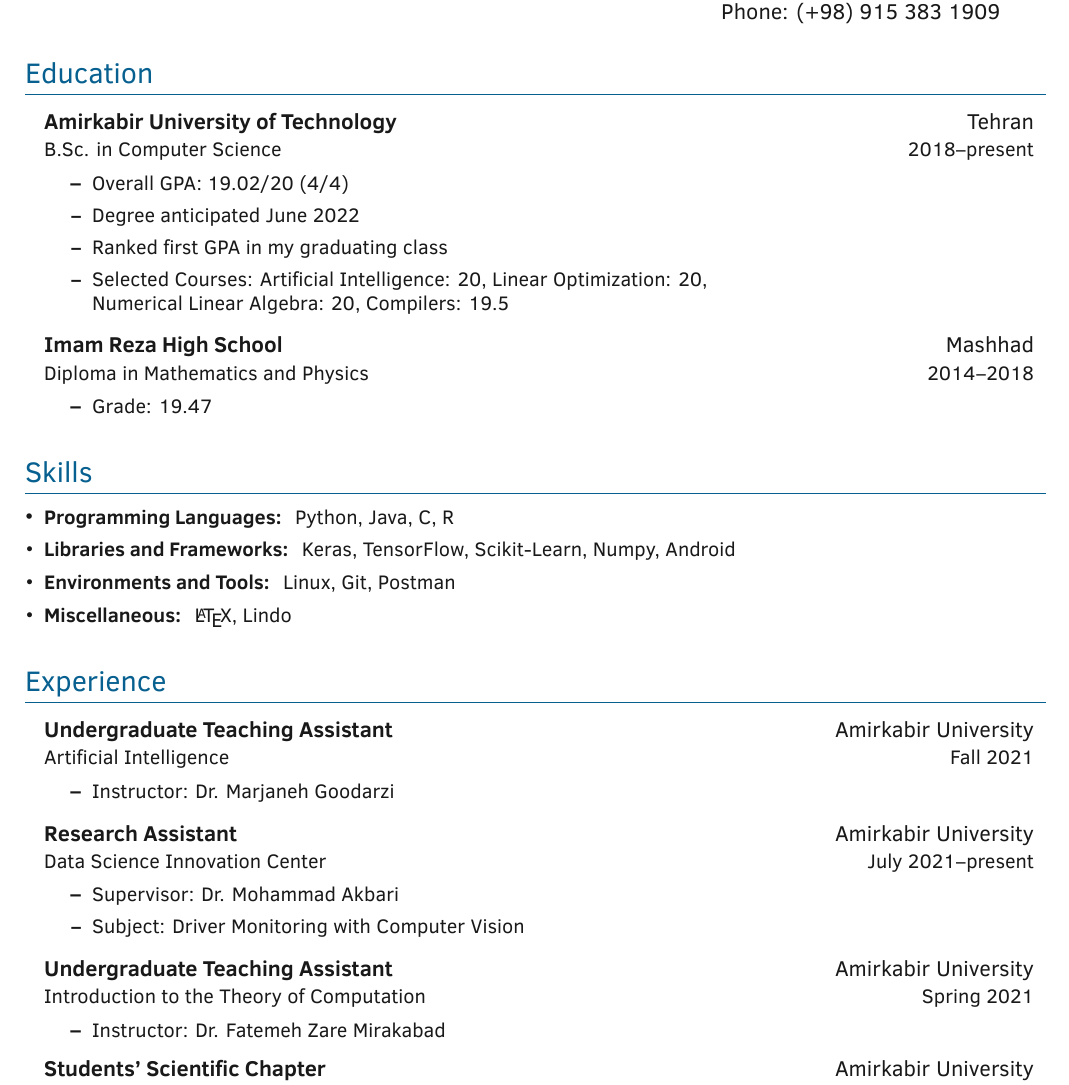
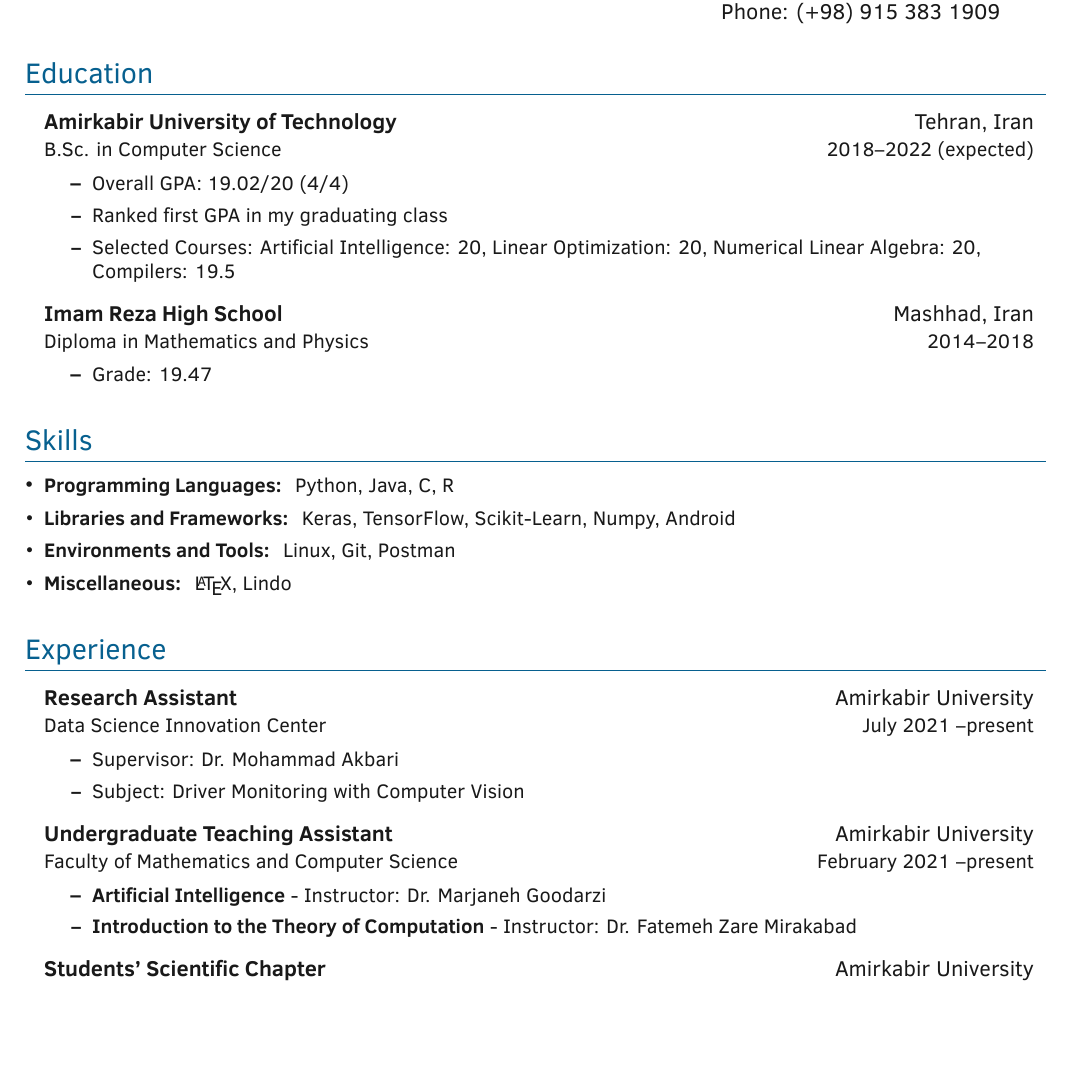
Before and after one commit to nimahsn/resume_nimahsn, a LaTeX CV (CV_NimaHosseini.tex, which reads sections/education.tex, sections/experience.tex): part of page 1 of 2, cut so that both start at the same text, the shorter picture padded with empty space. Compiled offline with XeLaTeX; a missing font is replaced by an installed copy or a similar font.

Commit message:
updated info

```diff
--- a/sections/education.tex
+++ b/sections/education.tex
@@ -4,20 +4,20 @@
 \outerlist{
 
 \entrybig
-{\textbf{Amirkabir University of Technology}}{Tehran}
-{B.Sc. in Computer Science}{2018\textendash present}
+{\textbf{Amirkabir University of Technology}}{Tehran, Iran}
+{B.Sc. in Computer Science}{2018\textendash 2022 (expected)}
 \innerlist{
     \entry{Overall GPA: 19.02/20 (4/4)}
-    \entry{Degree anticipated June 2022}
+%    \entry{Degree anticipated June 2022}
     \entry{Ranked first GPA in my graduating class}
     % \entry{Ranked 1st among the CS Class of 2022 students}
-    \entry{Selected Courses: Artificial Intelligence: 20, Linear Optimization: 20,\newline Numerical Linear Algebra: 20, Compilers: 19.5}
+    \entry{Selected Courses: Artificial Intelligence: 20, Linear Optimization: 20, Numerical Linear Algebra: 20, Compilers: 19.5}
 
 }
 
 \entrybig
 {\textbf{Imam Reza High School}}
-{Mashhad}
+{Mashhad, Iran}
 {Diploma in Mathematics and Physics}
 {2014\textendash 2018}
 \innerlist{
--- a/sections/experience.tex
+++ b/sections/experience.tex
@@ -3,18 +3,18 @@
 
 \outerlist{
 
-\entrybig
-	{\textbf{Undergraduate Teaching Assistant}}{Amirkabir University}
-	{Artificial Intelligence}{Fall 2021}
-	\innerlist{
-	    \entry{Instructor: Dr. Marjaneh Goodarzi
-	    %\newline \href{mailto:akbari.ma@aut.ac.ir}{akbari.ma@aut.ac.ir}
-	    }
-	}
+%\entrybig
+%	{\textbf{Undergraduate Teaching Assistant}}{Amirkabir University}
+%	{Artificial Intelligence}{Fall 2021}
+%	\innerlist{
+%	    \entry{Instructor: Dr. Marjaneh Goodarzi
+%	    %\newline \href{mailto:akbari.ma@aut.ac.ir}{akbari.ma@aut.ac.ir}
+%	    }
+%	}
 
 \entrybig
 	{\textbf{Research Assistant}}{Amirkabir University}
-	{Data Science Innovation Center}{July 2021\textendash present}
+	{Data Science Innovation Center}{July 2021 \textendash present}
 	\innerlist{
 	    \entry{Supervisor: Dr. Mohammad Akbari
 	    %\newline \href{mailto:akbari.ma@aut.ac.ir}{akbari.ma@aut.ac.ir}
@@ -24,11 +24,13 @@
 
 \entrybig
 {\textbf{Undergraduate Teaching Assistant}}{Amirkabir University}
-{Introduction to the Theory of Computation }{Spring 2021}
+{Faculty of Mathematics and Computer Science}{February 2021 \textendash present}
 \innerlist{
-    \entry{Instructor: Dr. Fatemeh Zare Mirakabad
+    \entry{\textbf{Artificial Intelligence} - Instructor: Dr. Marjaneh Goodarzi
     %\newline \href{mailto:f.zare@aut.ac.ir}{f.zare@aut.ac.ir}
     }
+	\entry{\textbf{Introduction to the Theory of Computation} - Instructor: Dr. Fatemeh Zare Mirakabad}
+
 }
 
 \entrybig
```
Also changed, not shown: CV_NimaHosseini.pdf, 1 other file.
